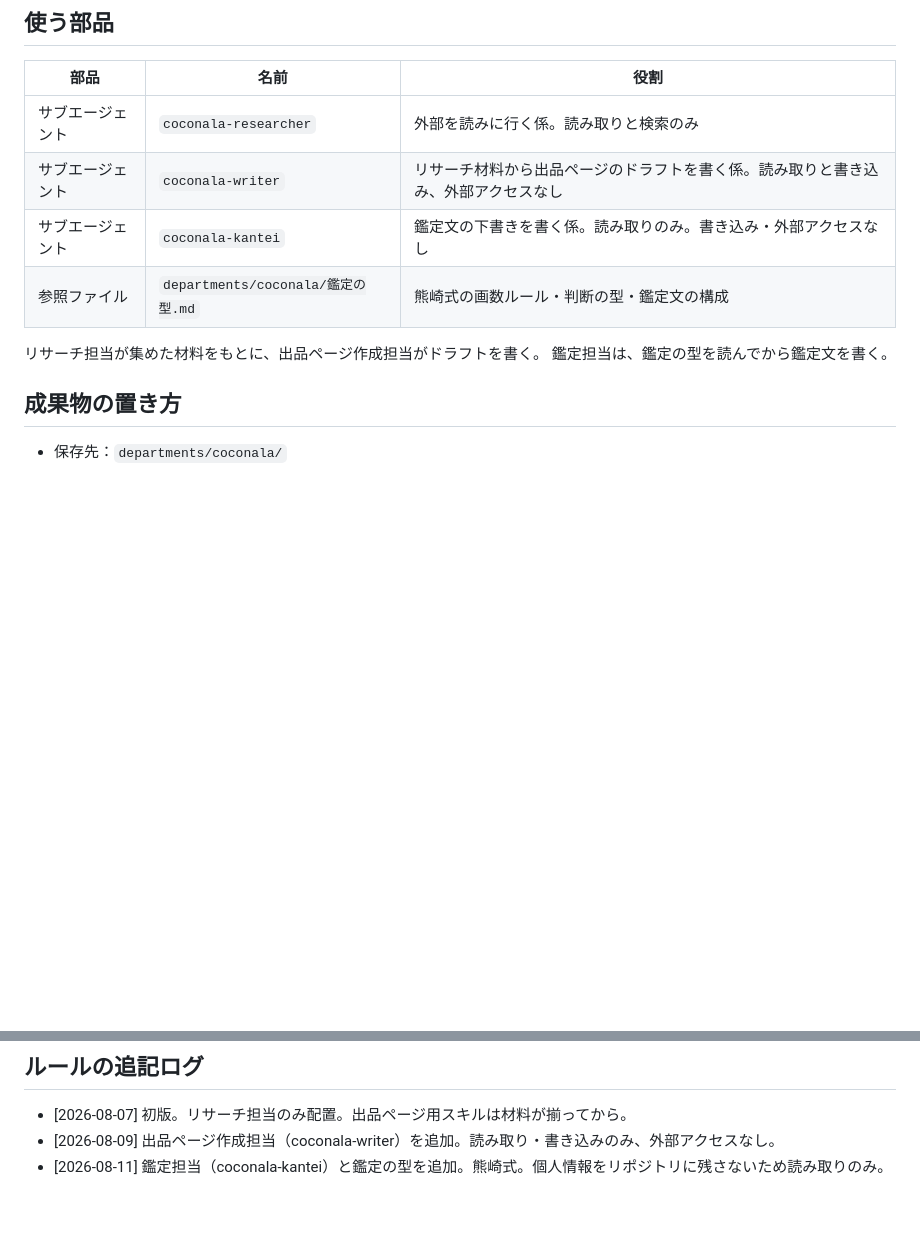
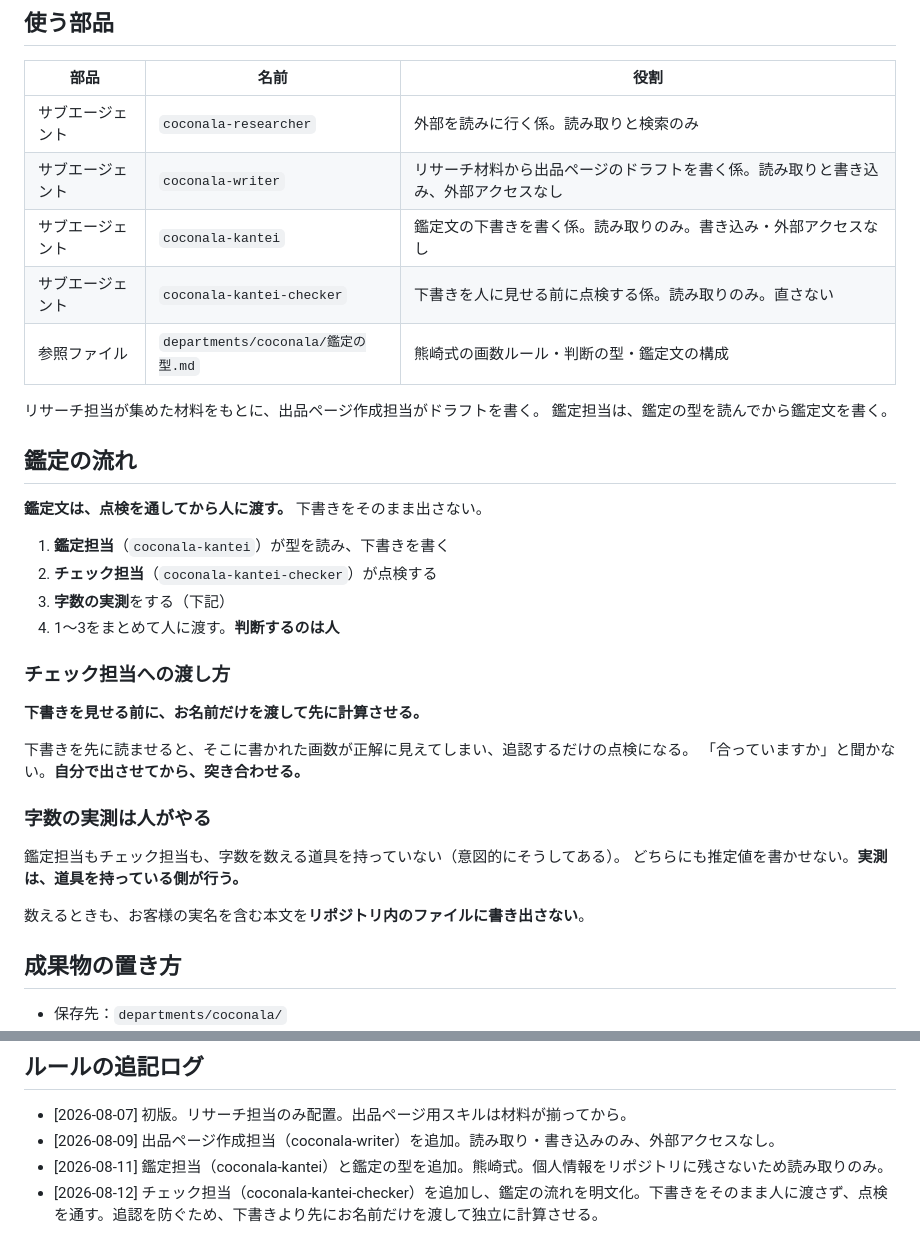
Before and after one commit to Nanjgorilla/ai-office, a Markdown page: departments/coconala/CLAUDE.md, 2 parts joined by grey strips. Rendered like a GitHub page; blank space fills up the shorter version.

```diff
--- a/departments/coconala/CLAUDE.md
+++ b/departments/coconala/CLAUDE.md
@@ -20,10 +20,34 @@
 | サブエージェント | `coconala-researcher` | 外部を読みに行く係。読み取りと検索のみ |
 | サブエージェント | `coconala-writer` | リサーチ材料から出品ページのドラフトを書く係。読み取りと書き込み、外部アクセスなし |
 | サブエージェント | `coconala-kantei` | 鑑定文の下書きを書く係。読み取りのみ。書き込み・外部アクセスなし |
+| サブエージェント | `coconala-kantei-checker` | 下書きを人に見せる前に点検する係。読み取りのみ。直さない |
 | 参照ファイル | `departments/coconala/鑑定の型.md` | 熊崎式の画数ルール・判断の型・鑑定文の構成 |
 
 リサーチ担当が集めた材料をもとに、出品ページ作成担当がドラフトを書く。
 鑑定担当は、鑑定の型を読んでから鑑定文を書く。
+
+## 鑑定の流れ
+
+**鑑定文は、点検を通してから人に渡す。** 下書きをそのまま出さない。
+
+1. **鑑定担当**（`coconala-kantei`）が型を読み、下書きを書く
+2. **チェック担当**（`coconala-kantei-checker`）が点検する
+3. **字数の実測**をする（下記）
+4. 1〜3をまとめて人に渡す。**判断するのは人**
+
+### チェック担当への渡し方
+
+**下書きを見せる前に、お名前だけを渡して先に計算させる。**
+
+下書きを先に読ませると、そこに書かれた画数が正解に見えてしまい、追認するだけの点検になる。
+「合っていますか」と聞かない。**自分で出させてから、突き合わせる。**
+
+### 字数の実測は人がやる
+
+鑑定担当もチェック担当も、字数を数える道具を持っていない（意図的にそうしてある）。
+どちらにも推定値を書かせない。**実測は、道具を持っている側が行う。**
+
+数えるときも、お客様の実名を含む本文を**リポジトリ内のファイルに書き出さない**。
 
 ## 成果物の置き方
 
@@ -64,3 +88,4 @@ GitHubに個人情報を残さないため、鑑定担当には書き込み権
 - [2026-08-07] 初版。リサーチ担当のみ配置。出品ページ用スキルは材料が揃ってから。
 - [2026-08-09] 出品ページ作成担当（coconala-writer）を追加。読み取り・書き込みのみ、外部アクセスなし。
 - [2026-08-11] 鑑定担当（coconala-kantei）と鑑定の型を追加。熊崎式。個人情報をリポジトリに残さないため読み取りのみ。
+- [2026-08-12] チェック担当（coconala-kantei-checker）を追加し、鑑定の流れを明文化。下書きをそのまま人に渡さず、点検を通す。追認を防ぐため、下書きより先にお名前だけを渡して独立に計算させる。
```
Also changed, not shown: .claude/agents/coconala-kantei-checker.md (added, +131 -0 lines), .claude/agents/coconala-kantei.md (+2 -0 lines).
